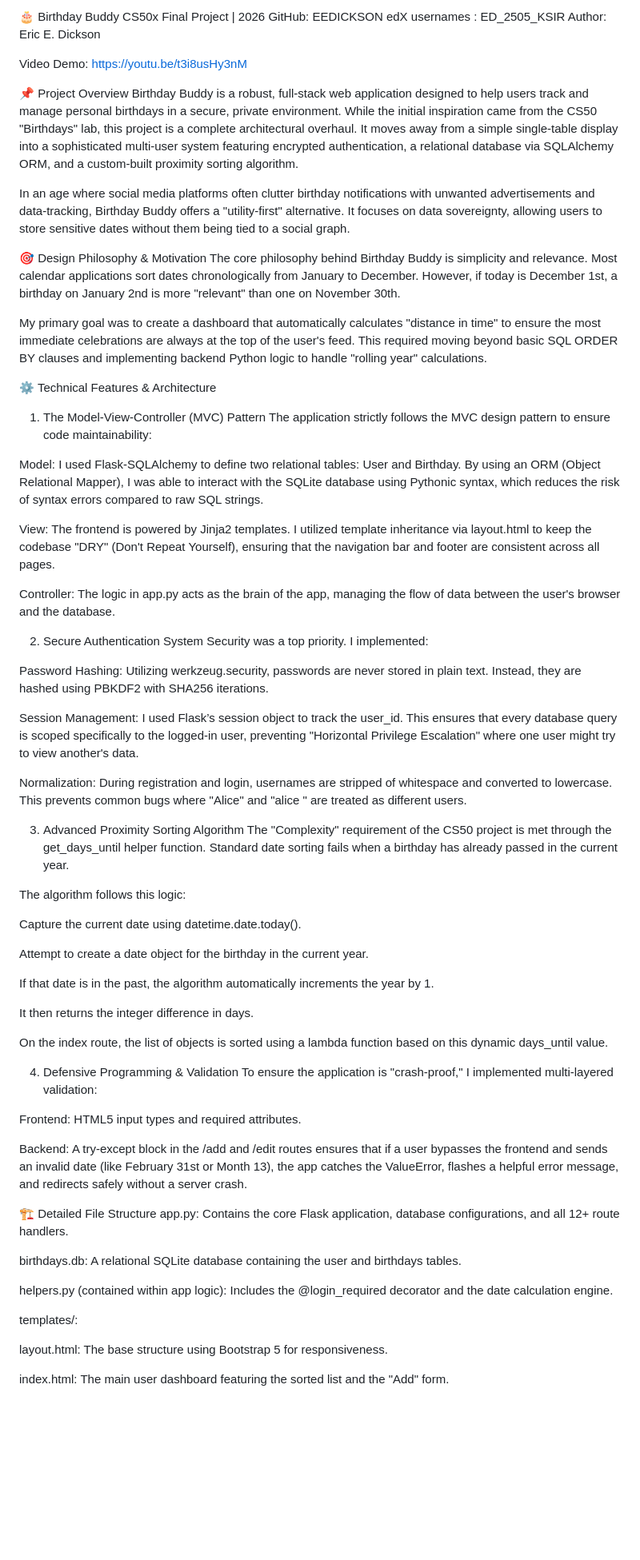
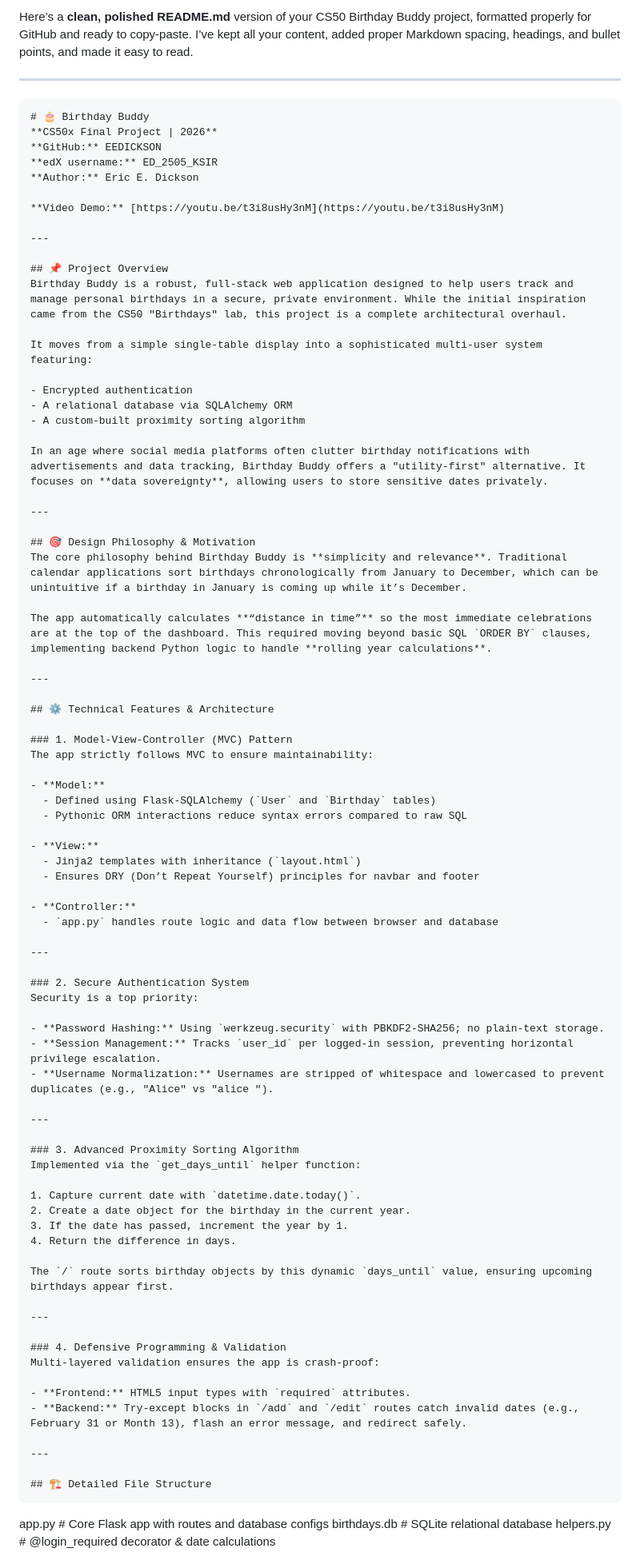
Before and after one commit to EEDICKSON/birthday-buddy, a Markdown page: README.md, the part around one of its changes. Shown at 80% size. GitHub-like rendering; blank space fills up the shorter version.

Commit message:
Polish README.md with Markdown formatting
Formatted README.md for better readability and structure, added Markdown elements.

````diff
--- a/README.md
+++ b/README.md
@@ -1,73 +1,89 @@
-🎂 Birthday Buddy
-CS50x Final Project | 2026
-GitHub: EEDICKSON
-edX usernames : ED_2505_KSIR
-Author: Eric E. Dickson
+Here’s a **clean, polished README.md** version of your CS50 Birthday Buddy project, formatted properly for GitHub and ready to copy-paste. I’ve kept all your content, added proper Markdown spacing, headings, and bullet points, and made it easy to read.
 
-Video Demo: https://youtu.be/t3i8usHy3nM
+---
 
-📌 Project Overview
-Birthday Buddy is a robust, full-stack web application designed to help users track and manage personal birthdays in a secure, private environment. While the initial inspiration came from the CS50 "Birthdays" lab, this project is a complete architectural overhaul. It moves away from a simple single-table display into a sophisticated multi-user system featuring encrypted authentication, a relational database via SQLAlchemy ORM, and a custom-built proximity sorting algorithm.
+```markdown
+# 🎂 Birthday Buddy
+**CS50x Final Project | 2026**
+**GitHub:** EEDICKSON
+**edX username:** ED_2505_KSIR
+**Author:** Eric E. Dickson
 
-In an age where social media platforms often clutter birthday notifications with unwanted advertisements and data-tracking, Birthday Buddy offers a "utility-first" alternative. It focuses on data sovereignty, allowing users to store sensitive dates without them being tied to a social graph.
+**Video Demo:** [https://youtu.be/t3i8usHy3nM](https://youtu.be/t3i8usHy3nM)
 
-🎯 Design Philosophy & Motivation
-The core philosophy behind Birthday Buddy is simplicity and relevance. Most calendar applications sort dates chronologically from January to December. However, if today is December 1st, a birthday on January 2nd is more "relevant" than one on November 30th.
+---
 
-My primary goal was to create a dashboard that automatically calculates "distance in time" to ensure the most immediate celebrations are always at the top of the user's feed. This required moving beyond basic SQL ORDER BY clauses and implementing backend Python logic to handle "rolling year" calculations.
+## 📌 Project Overview
+Birthday Buddy is a robust, full-stack web application designed to help users track and manage personal birthdays in a secure, private environment. While the initial inspiration came from the CS50 "Birthdays" lab, this project is a complete architectural overhaul.
 
-⚙️ Technical Features & Architecture
+It moves from a simple single-table display into a sophisticated multi-user system featuring:
 
-1. The Model-View-Controller (MVC) Pattern
-   The application strictly follows the MVC design pattern to ensure code maintainability:
+- Encrypted authentication
+- A relational database via SQLAlchemy ORM
+- A custom-built proximity sorting algorithm
 
-Model: I used Flask-SQLAlchemy to define two relational tables: User and Birthday. By using an ORM (Object Relational Mapper), I was able to interact with the SQLite database using Pythonic syntax, which reduces the risk of syntax errors compared to raw SQL strings.
+In an age where social media platforms often clutter birthday notifications with advertisements and data tracking, Birthday Buddy offers a "utility-first" alternative. It focuses on **data sovereignty**, allowing users to store sensitive dates privately.
 
-View: The frontend is powered by Jinja2 templates. I utilized template inheritance via layout.html to keep the codebase "DRY" (Don't Repeat Yourself), ensuring that the navigation bar and footer are consistent across all pages.
+---
 
-Controller: The logic in app.py acts as the brain of the app, managing the flow of data between the user's browser and the database.
+## 🎯 Design Philosophy & Motivation
+The core philosophy behind Birthday Buddy is **simplicity and relevance**. Traditional calendar applications sort birthdays chronologically from January to December, which can be unintuitive if a birthday in January is coming up while it’s December.
 
-2. Secure Authentication System
-   Security was a top priority. I implemented:
+The app automatically calculates **“distance in time”** so the most immediate celebrations are at the top of the dashboard. This required moving beyond basic SQL `ORDER BY` clauses, implementing backend Python logic to handle **rolling year calculations**.
 
-Password Hashing: Utilizing werkzeug.security, passwords are never stored in plain text. Instead, they are hashed using PBKDF2 with SHA256 iterations.
+---
 
-Session Management: I used Flask’s session object to track the user_id. This ensures that every database query is scoped specifically to the logged-in user, preventing "Horizontal Privilege Escalation" where one user might try to view another's data.
+## ⚙️ Technical Features & Architecture
 
-Normalization: During registration and login, usernames are stripped of whitespace and converted to lowercase. This prevents common bugs where "Alice" and "alice " are treated as different users.
+### 1. Model-View-Controller (MVC) Pattern
+The app strictly follows MVC to ensure maintainability:
 
-3. Advanced Proximity Sorting Algorithm
-   The "Complexity" requirement of the CS50 project is met through the get_days_until helper function. Standard date sorting fails when a birthday has already passed in the current year.
+- **Model:**
+  - Defined using Flask-SQLAlchemy (`User` and `Birthday` tables)
+  - Pythonic ORM interactions reduce syntax errors compared to raw SQL
 
-The algorithm follows this logic:
+- **View:**
+  - Jinja2 templates with inheritance (`layout.html`)
+  - Ensures DRY (Don’t Repeat Yourself) principles for navbar and footer
 
-Capture the current date using datetime.date.today().
+- **Controller:**
+  - `app.py` handles route logic and data flow between browser and database
 
-Attempt to create a date object for the birthday in the current year.
+---
 
-If that date is in the past, the algorithm automatically increments the year by 1.
+### 2. Secure Authentication System
+Security is a top priority:
 
-It then returns the integer difference in days.
+- **Password Hashing:** Using `werkzeug.security` with PBKDF2-SHA256; no plain-text storage.
+- **Session Management:** Tracks `user_id` per logged-in session, preventing horizontal privilege escalation.
+- **Username Normalization:** Usernames are stripped of whitespace and lowercased to prevent duplicates (e.g., "Alice" vs "alice ").
 
-On the index route, the list of objects is sorted using a lambda function based on this dynamic days_until value.
+---
 
-4. Defensive Programming & Validation
-   To ensure the application is "crash-proof," I implemented multi-layered validation:
+### 3. Advanced Proximity Sorting Algorithm
+Implemented via the `get_days_until` helper function:
 
-Frontend: HTML5 input types and required attributes.
+1. Capture current date with `datetime.date.today()`.
+2. Create a date object for the birthday in the current year.
+3. If the date has passed, increment the year by 1.
+4. Return the difference in days.
 
-Backend: A try-except block in the /add and /edit routes ensures that if a user bypasses the frontend and sends an invalid date (like February 31st or Month 13), the app catches the ValueError, flashes a helpful error message, and redirects safely without a server crash.
+The `/` route sorts birthday objects by this dynamic `days_until` value, ensuring upcoming birthdays appear first.
 
-🏗️ Detailed File Structure
-app.py: Contains the core Flask application, database configurations, and all 12+ route handlers.
+---
 
-birthdays.db: A relational SQLite database containing the user and birthdays tables.
+### 4. Defensive Programming & Validation
+Multi-layered validation ensures the app is crash-proof:
 
-helpers.py (contained within app logic): Includes the @login_required decorator and the date calculation engine.
+- **Frontend:** HTML5 input types with `required` attributes.
+- **Backend:** Try-except blocks in `/add` and `/edit` routes catch invalid dates (e.g., February 31 or Month 13), flash an error message, and redirect safely.
 
-templates/:
+---
 
-layout.html: The base structure using Bootstrap 5 for responsiveness.
+## 🏗️ Detailed File Structure
+```
 
-index.html: The main user dashboard featuring the sorted list and the "Add" form.
+app.py              # Core Flask app with routes and database configs
+birthdays.db        # SQLite relational database
+helpers.py          # @login_required decorator & date calculations
 
````
Also changed, not shown: other parts of README.md (+51 -18 lines).
